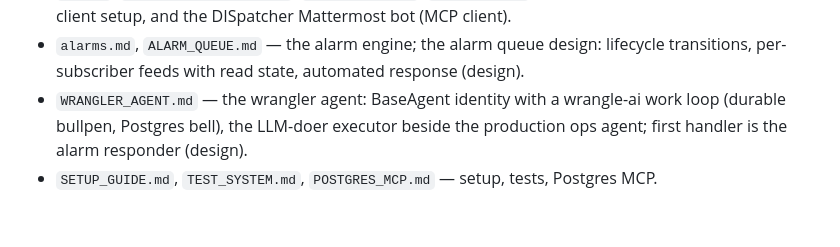
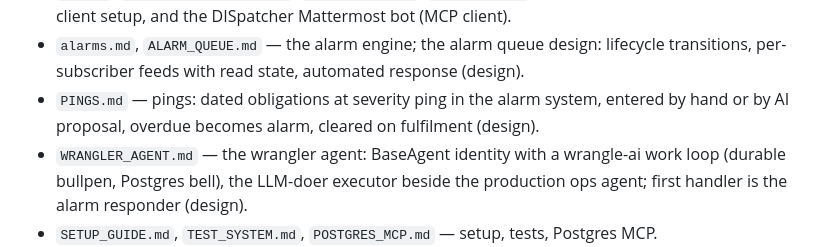
Before and after one commit to BNLNPPS/swf-monitor, a Markdown page: CLAUDE.md, the part around the change. Rendered like a GitHub page; blank space fills up the shorter version.

```diff
--- a/CLAUDE.md
+++ b/CLAUDE.md
@@ -71,6 +71,7 @@ the old paths here. This repo's docs cover the platform services:
 - `API_REFERENCE.md` — REST API surface.
 - `MCP.md`, `MCP_TOOL_REFERENCE.md`, `MCP_CLIENTS.md`, `PANDA_BOT.md` — MCP server overview, tool catalog, client setup, and the DISpatcher Mattermost bot (MCP client).
 - `alarms.md`, `ALARM_QUEUE.md` — the alarm engine; the alarm queue design: lifecycle transitions, per-subscriber feeds with read state, automated response (design).
+- `PINGS.md` — pings: dated obligations at severity ping in the alarm system, entered by hand or by AI proposal, overdue becomes alarm, cleared on fulfilment (design).
 - `WRANGLER_AGENT.md` — the wrangler agent: BaseAgent identity with a wrangle-ai work loop (durable bullpen, Postgres bell), the LLM-doer executor beside the production ops agent; first handler is the alarm responder (design).
 - `SETUP_GUIDE.md`, `TEST_SYSTEM.md`, `POSTGRES_MCP.md` — setup, tests, Postgres MCP.
 - `FASTMON_FILES.md`, `TFSLICE.md` — testbed fast-monitoring docs.
```
Also changed, not shown: docs/PINGS.md (added, +157 -0 lines), docs/alarms.md (+2 -1 lines).
